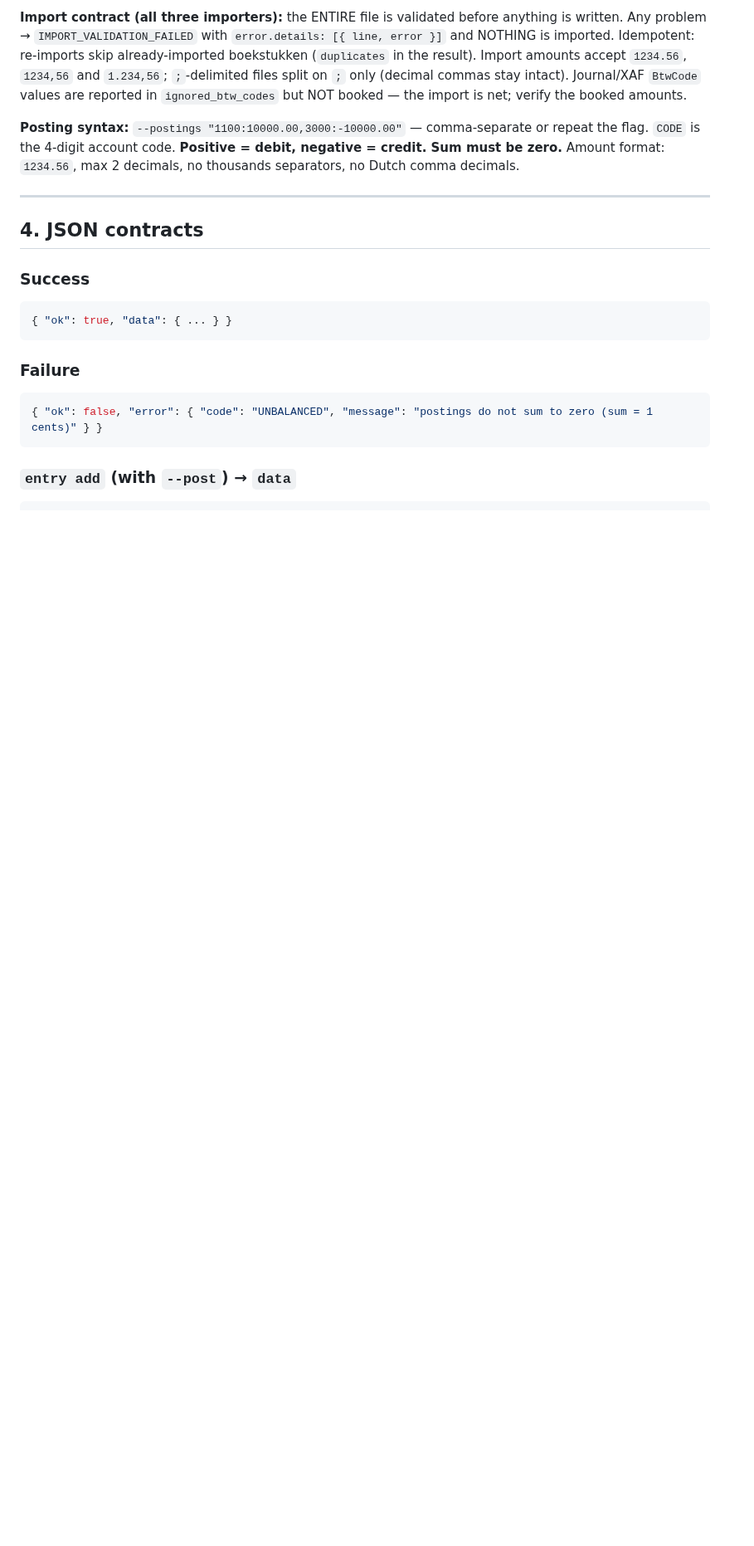
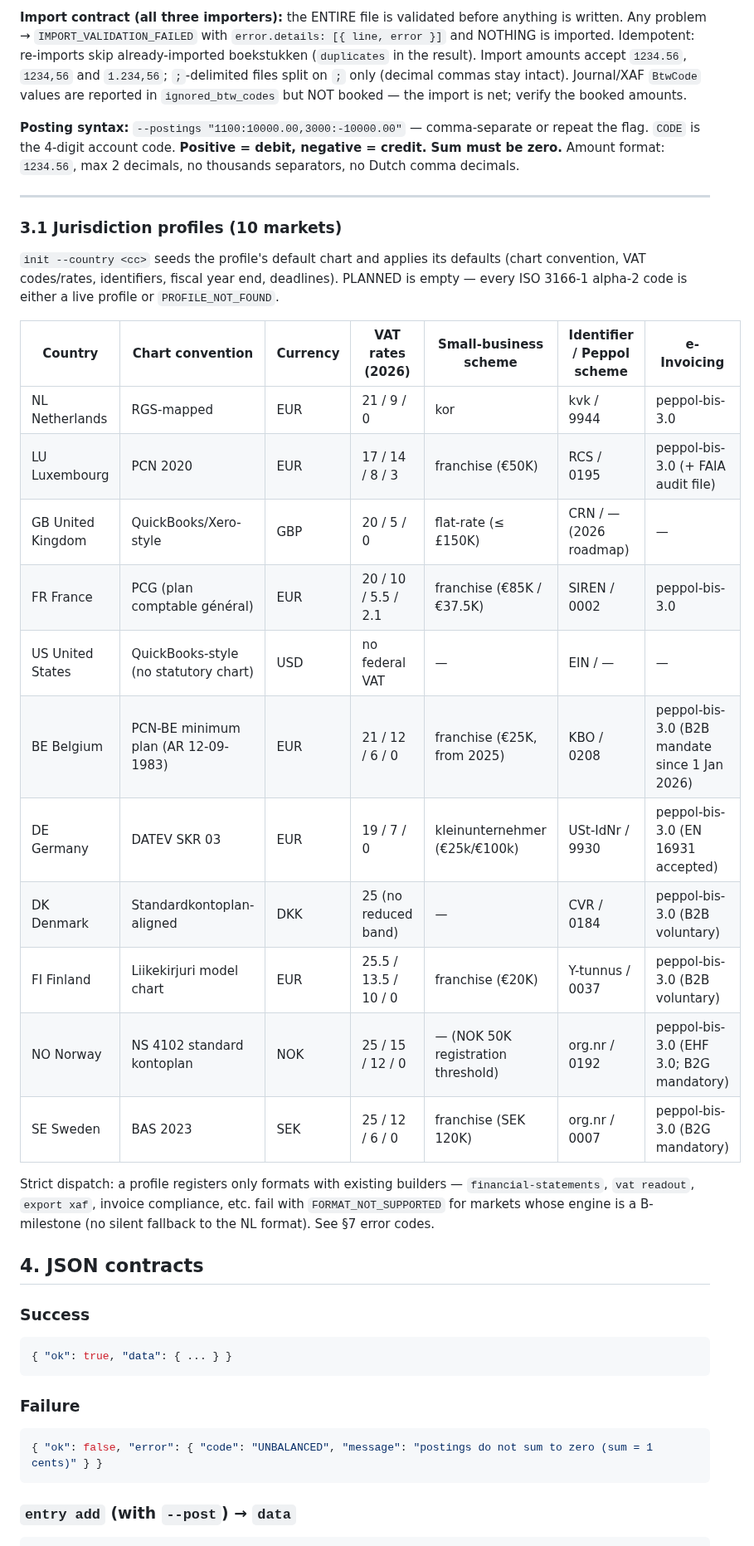
Before and after one commit to erikvankempen/bukio-cli, a Markdown page: AGENTS.md, the part around one of its changes. Shown at 83% size. GitHub-like rendering; blank space fills up the shorter version.

```diff
--- a/AGENTS.md
+++ b/AGENTS.md
@@ -165,6 +165,32 @@ the booked amounts.
 **Posting syntax:** `--postings "1100:10000.00,3000:-10000.00"` — comma-separate or repeat the flag. `CODE` is the 4-digit account code. **Positive = debit, negative = credit. Sum must be zero.** Amount format: `1234.56`, max 2 decimals, no thousands separators, no Dutch comma decimals.
 
 ---
+
+### 3.1 Jurisdiction profiles (10 markets)
+
+`init --country <cc>` seeds the profile's default chart and applies its
+defaults (chart convention, VAT codes/rates, identifiers, fiscal year end,
+deadlines). PLANNED is empty — every ISO 3166-1 alpha-2 code is either a live
+profile or `PROFILE_NOT_FOUND`.
+
+| Country | Chart convention | Currency | VAT rates (2026) | Small-business scheme | Identifier / Peppol scheme | e-Invoicing |
+|---|---|---|---|---|---|---|
+| NL Netherlands | RGS-mapped | EUR | 21 / 9 / 0 | kor | kvk / 9944 | peppol-bis-3.0 |
+| LU Luxembourg | PCN 2020 | EUR | 17 / 14 / 8 / 3 | franchise (€50K) | RCS / 0195 | peppol-bis-3.0 (+ FAIA audit file) |
+| GB United Kingdom | QuickBooks/Xero-style | GBP | 20 / 5 / 0 | flat-rate (≤ £150K) | CRN / — (2026 roadmap) | — |
+| FR France | PCG (plan comptable général) | EUR | 20 / 10 / 5.5 / 2.1 | franchise (€85K / €37.5K) | SIREN / 0002 | peppol-bis-3.0 |
+| US United States | QuickBooks-style (no statutory chart) | USD | no federal VAT | — | EIN / — | — |
+| BE Belgium | PCN-BE minimum plan (AR 12-09-1983) | EUR | 21 / 12 / 6 / 0 | franchise (€25K, from 2025) | KBO / 0208 | peppol-bis-3.0 (B2B mandate since 1 Jan 2026) |
+| DE Germany | DATEV SKR 03 | EUR | 19 / 7 / 0 | kleinunternehmer (€25k/€100k) | USt-IdNr / 9930 | peppol-bis-3.0 (EN 16931 accepted) |
+| DK Denmark | Standardkontoplan-aligned | DKK | 25 (no reduced band) | — | CVR / 0184 | peppol-bis-3.0 (B2B voluntary) |
+| FI Finland | Liikekirjuri model chart | EUR | 25.5 / 13.5 / 10 / 0 | franchise (€20K) | Y-tunnus / 0037 | peppol-bis-3.0 (B2B voluntary) |
+| NO Norway | NS 4102 standard kontoplan | NOK | 25 / 15 / 12 / 0 | — (NOK 50K registration threshold) | org.nr / 0192 | peppol-bis-3.0 (EHF 3.0; B2G mandatory) |
+| SE Sweden | BAS 2023 | SEK | 25 / 12 / 6 / 0 | franchise (SEK 120K) | org.nr / 0007 | peppol-bis-3.0 (B2G mandatory) |
+
+Strict dispatch: a profile registers only formats with existing builders —
+`financial-statements`, `vat readout`, `export xaf`, invoice compliance, etc.
+fail with `FORMAT_NOT_SUPPORTED` for markets whose engine is a B-milestone
+(no silent fallback to the NL format). See §7 error codes.
 
 ## 4. JSON contracts
 
```
Also changed, not shown: other parts of AGENTS.md (+4 -4 lines), README.md (+21 -0 lines).
